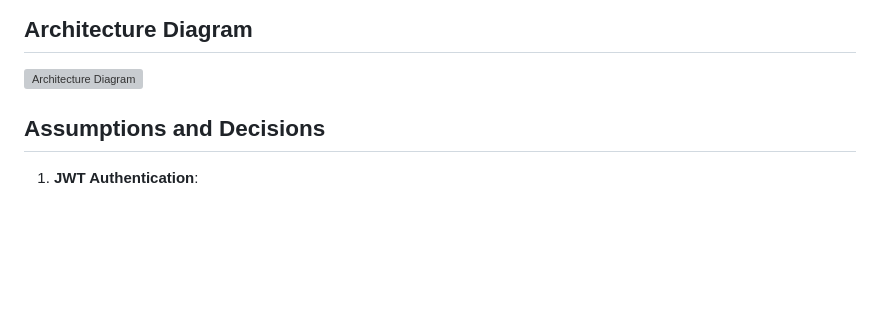
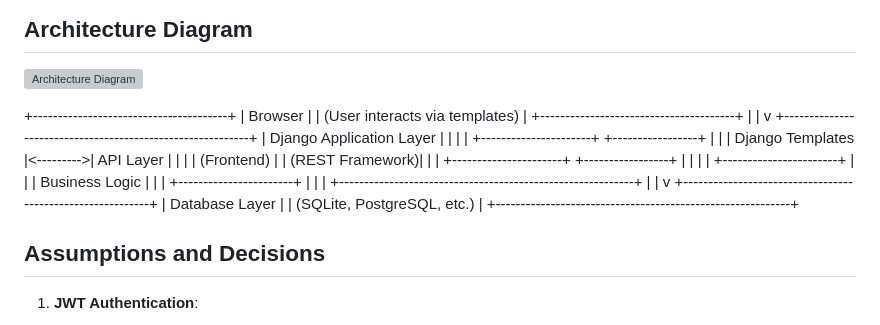
Before and after one commit to manishankarjaiswal/customer-management, a Markdown page: README.md, the part around the change. Drawn GitHub-style; blank space fills up the shorter version; grey boxes are pictures that could not be loaded.

Commit message:
Architecture diagram added

```diff
--- a/README.md
+++ b/README.md
@@ -114,6 +114,35 @@ docker-compose down
 
 ![Architecture Diagram](architecture-diagram.png)  <!-- Include a diagram illustrating the flow between client, Django views, models, and database -->
 
++---------------------------------------+
+|               Browser                 |
+|     (User interacts via templates)    |
++---------------------------------------+
+                    |
+                    |
+                    v
++-----------------------------------------------------------+
+|                  Django Application Layer                 |
+|                                                           |
+|   +----------------------+           +-----------------+   |
+|   |  Django Templates    |<--------->|     API Layer   |   |
+|   |  (Frontend)          |           | (REST Framework)|   |
+|   +----------------------+           +-----------------+   |
+|                                                           |
+|                    +-----------------------+              |
+|                    |   Business Logic      |              |
+|                    +-----------------------+              |
+|                                                           |
++-----------------------------------------------------------+
+                    |
+                    |
+                    v
++-----------------------------------------------------------+
+|                     Database Layer                        |
+|    (SQLite, PostgreSQL, etc.)                             |
++-----------------------------------------------------------+
+
+
 ## Assumptions and Decisions
 
 1. **JWT Authentication**:
```
